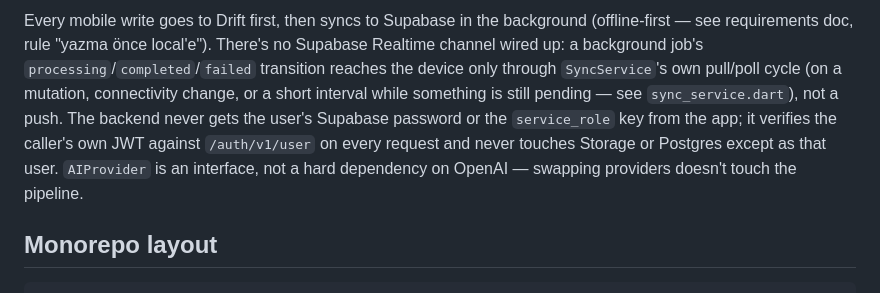
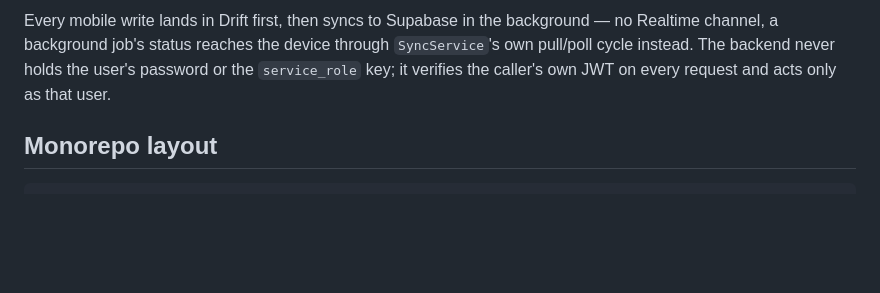
Before and after one commit to seraydundar/LifeSearch, a Markdown page: README.md, the part around one of its changes. GitHub-like rendering; blank space fills up the shorter version.

````diff
--- a/README.md
+++ b/README.md
@@ -79,18 +75,11 @@ flowchart LR
     Provider --> AI
 ```
 
-Every mobile write goes to Drift first, then syncs to Supabase in the
-background (offline-first — see requirements doc, rule "yazma önce
-local'e"). There's no Supabase Realtime channel wired up: a background
-job's `processing`/`completed`/`failed` transition reaches the device
-only through `SyncService`'s own pull/poll cycle (on a mutation,
-connectivity change, or a short interval while something is still
-pending — see `sync_service.dart`), not a push. The backend never gets
-the user's Supabase password or the `service_role` key from the app; it
-verifies the caller's own JWT against `/auth/v1/user` on every request
-and never touches Storage or Postgres except as that user. `AIProvider`
-is an interface, not a hard dependency on OpenAI — swapping providers
-doesn't touch the pipeline.
+Every mobile write lands in Drift first, then syncs to Supabase in the
+background — no Realtime channel, a background job's status reaches the
+device through `SyncService`'s own pull/poll cycle instead. The backend
+never holds the user's password or the `service_role` key; it verifies
+the caller's own JWT on every request and acts only as that user.
 
 ## Monorepo layout
 
````
Also changed, not shown: other parts of README.md (+28 -71 lines).
